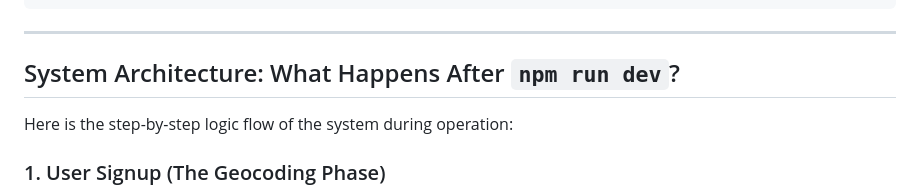
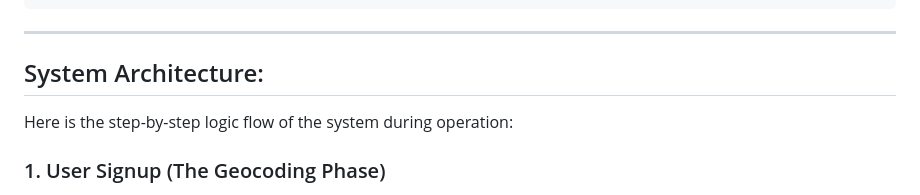
Before and after one commit to Davda-James/G17_Disaster_Alert_System, a Markdown page: README.md, the part around the change. GitHub-like rendering.

Commit message:
Clarify system architecture section in README
Updated the section on system architecture to clarify the logic flow during operation.

```diff
--- a/README.md
+++ b/README.md
@@ -95,7 +95,7 @@ app.config["TWILIO_NUMBER"] = "+1234567890"
 
 ---
 
-## System Architecture: What Happens After `npm run dev`?
+## System Architecture:
 
 Here is the step-by-step logic flow of the system during operation:
 
```
